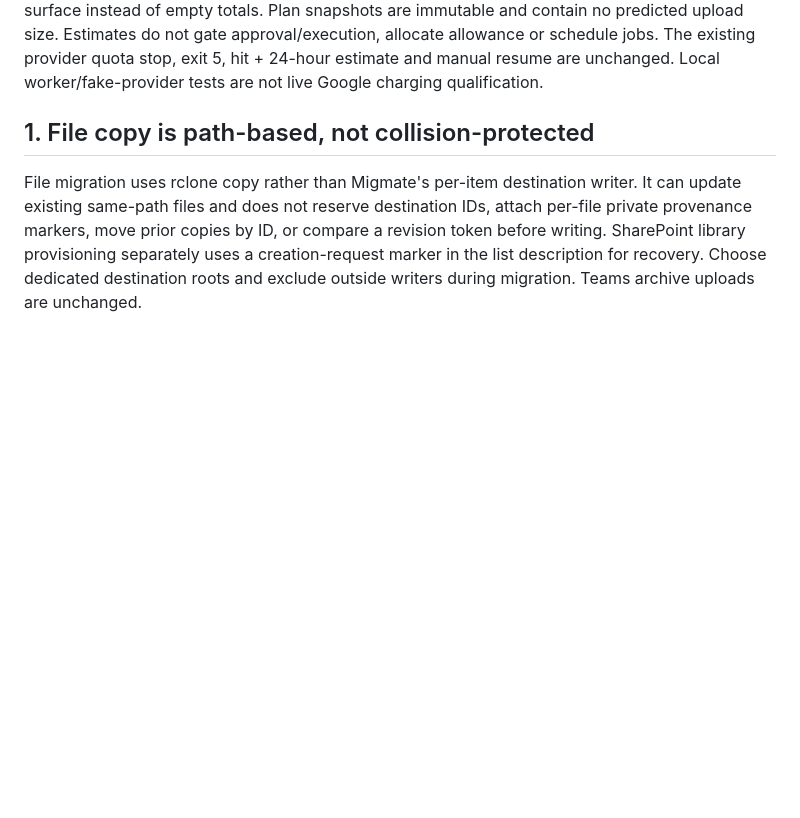
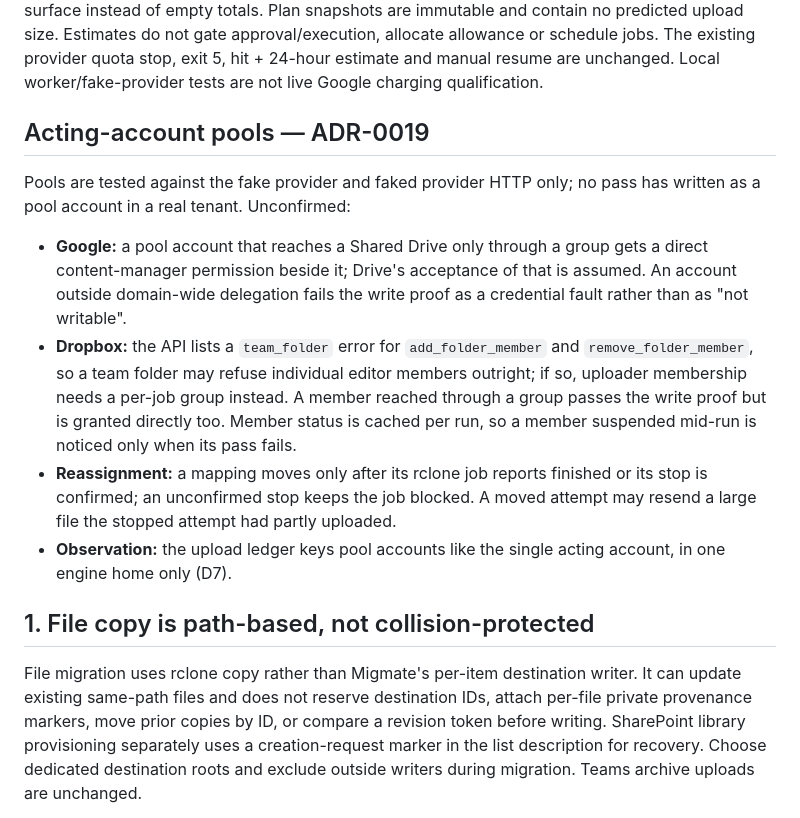
Before and after one commit to devosurf/migmate-cli, a Markdown page: docs/release-limits.md, the part around the change. Drawn GitHub-style; blank space fills up the shorter version.

Commit message:
docs: record unconfirmed pool behaviour in release limits

```diff
--- a/docs/release-limits.md
+++ b/docs/release-limits.md
@@ -177,6 +177,26 @@ Plan snapshots are immutable and contain no predicted upload size. Estimates do
 not gate approval/execution, allocate allowance or schedule jobs. The existing
 provider quota stop, exit 5, hit + 24-hour estimate and manual resume are unchanged.
 Local worker/fake-provider tests are not live Google charging qualification.
+
+## Acting-account pools — ADR-0019
+
+Pools are tested against the fake provider and faked provider HTTP only; no pass has
+written as a pool account in a real tenant. Unconfirmed:
+
+- **Google:** a pool account that reaches a Shared Drive only through a group gets a
+  direct content-manager permission beside it; Drive's acceptance of that is assumed.
+  An account outside domain-wide delegation fails the write proof as a credential
+  fault rather than as "not writable".
+- **Dropbox:** the API lists a `team_folder` error for `add_folder_member` and
+  `remove_folder_member`, so a team folder may refuse individual editor members
+  outright; if so, uploader membership needs a per-job group instead. A member reached
+  through a group passes the write proof but is granted directly too. Member status is
+  cached per run, so a member suspended mid-run is noticed only when its pass fails.
+- **Reassignment:** a mapping moves only after its rclone job reports finished or its
+  stop is confirmed; an unconfirmed stop keeps the job blocked. A moved attempt may
+  resend a large file the stopped attempt had partly uploaded.
+- **Observation:** the upload ledger keys pool accounts like the single acting account,
+  in one engine home only (D7).
 
 ## 1. File copy is path-based, not collision-protected
 
```
